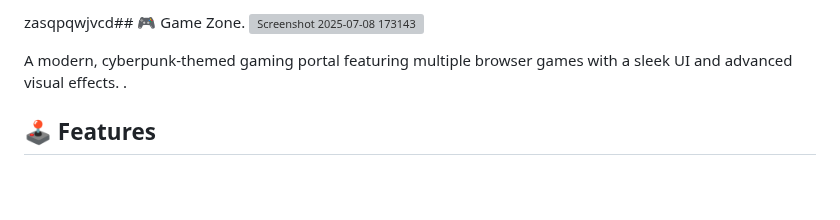
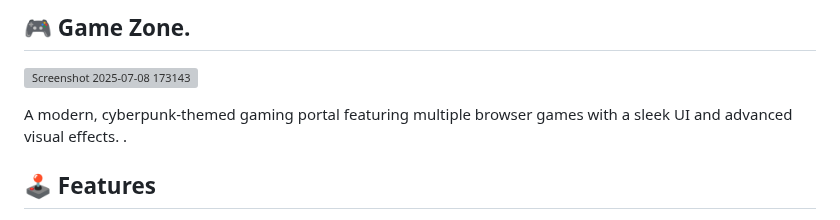
Before and after one commit to Pranav9594/Game-Zone, a Markdown page: README.md, the part around the change. GitHub-like rendering; blank space fills up the shorter version; grey boxes are pictures that could not be loaded.

```diff
--- a/README.md
+++ b/README.md
@@ -1,4 +1,4 @@
-zasqpqwjvcd## 🎮 Game Zone.
+## 🎮 Game Zone.
 ![Screenshot 2025-07-08 173143](https://github.com/user-attachments/assets/2e51ac4c-8c1f-42ed-aee9-7064aa1fb491)
 
 
```
